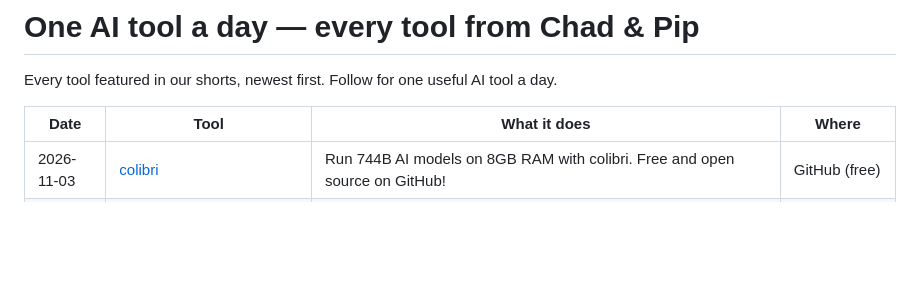
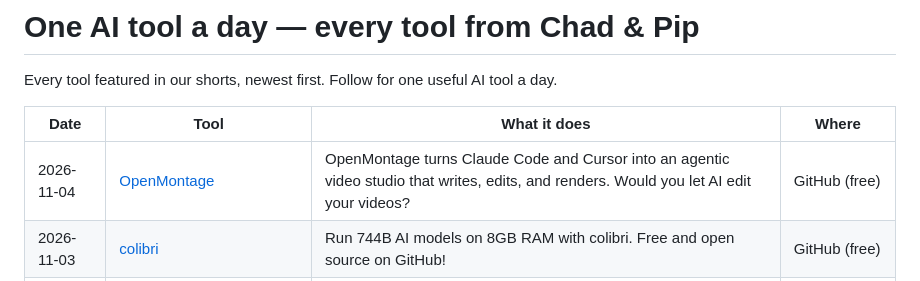
Before and after one commit to talalrahahleh/ai-tools-daily, a Markdown page: README.md, the part around the change. Rendered like a GitHub page; blank space fills up the shorter version.

Commit message:
Add OpenMontage

```diff
--- a/README.md
+++ b/README.md
@@ -4,6 +4,7 @@ Every tool featured in our shorts, newest first. Follow for one useful AI tool a
 
 | Date | Tool | What it does | Where |
 |---|---|---|---|
+| 2026-11-04 | [OpenMontage](https://github.com/calesthio/OpenMontage) | OpenMontage turns Claude Code and Cursor into an agentic video studio that writes, edits, and renders. Would you let AI edit your videos? | GitHub (free) |
 | 2026-11-03 | [colibri](https://github.com/JustVugg/colibri) | Run 744B AI models on 8GB RAM with colibri. Free and open source on GitHub! | GitHub (free) |
 | 2026-11-03 | [Heretic](https://github.com/p-e-w/heretic) | Heretic removes AI censorship and suppresses slop on your gaming PC without training. What's the first thing you'd unfilter? | GitHub (free) |
 | 2026-11-03 | [geo-sleuth](https://github.com/Oldcircle/geo-sleuth) | Find any photo's location within 2 meters using geo-sleuth and AI agents. No GPS data needed. What's the first photo you're going to scan? | GitHub (free) |
```
